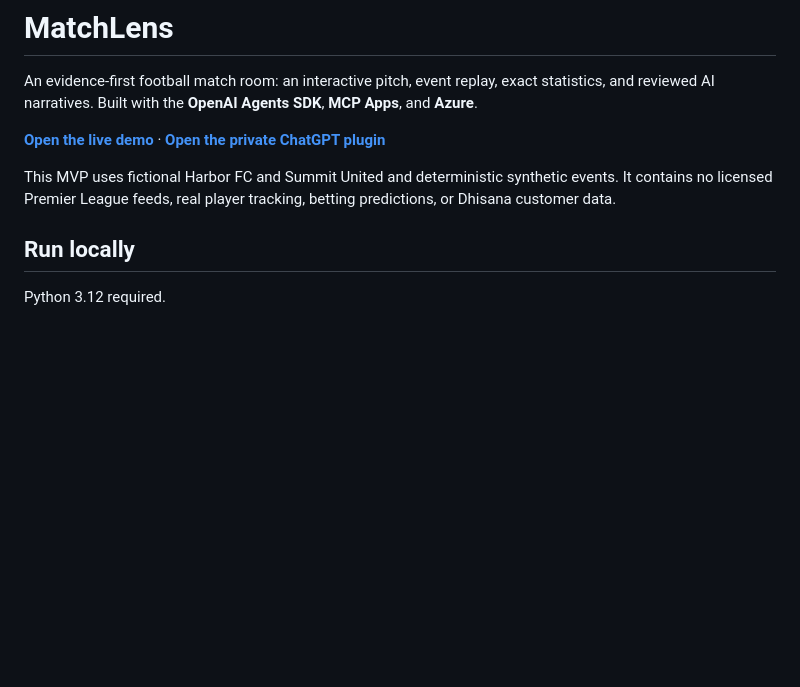
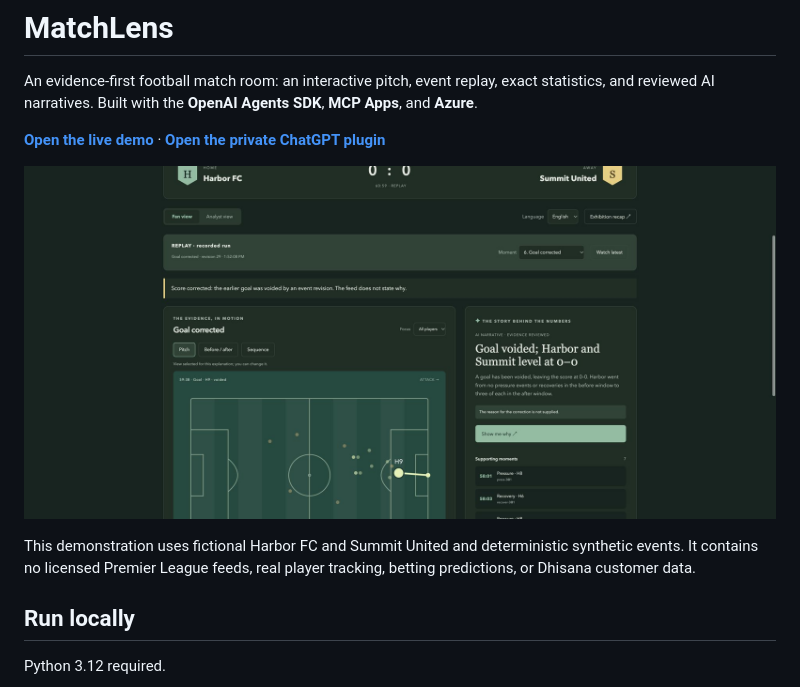
Before and after one commit to madhukard/matchlens, a Markdown page: README.md, the part around the change. Drawn GitHub-style; pictures changed too: docs/preview.png; blank space fills up the shorter version.

```diff
--- a/README.md
+++ b/README.md
@@ -4,7 +4,9 @@ An evidence-first football match room: an interactive pitch, event replay, exact
 
 **[Open the live demo](https://matchlens-dev.redforest-787f42f7.westus2.azurecontainerapps.io)** · **[Open the private ChatGPT plugin](https://chatgpt.com/plugins/plugins_6acfdfe899388191af6dc5741e611de1)**
 
-This MVP uses fictional Harbor FC and Summit United and deterministic synthetic events. It contains no licensed Premier League feeds, real player tracking, betting predictions, or Dhisana customer data.
+![MatchLens corrected-goal evidence view](docs/preview.png)
+
+This demonstration uses fictional Harbor FC and Summit United and deterministic synthetic events. It contains no licensed Premier League feeds, real player tracking, betting predictions, or Dhisana customer data.
 
 ## Run locally
 
```
Also changed, not shown: docs/submission-readiness.md (+1 -1 lines), docs/verification.md (+16 -0 lines).
